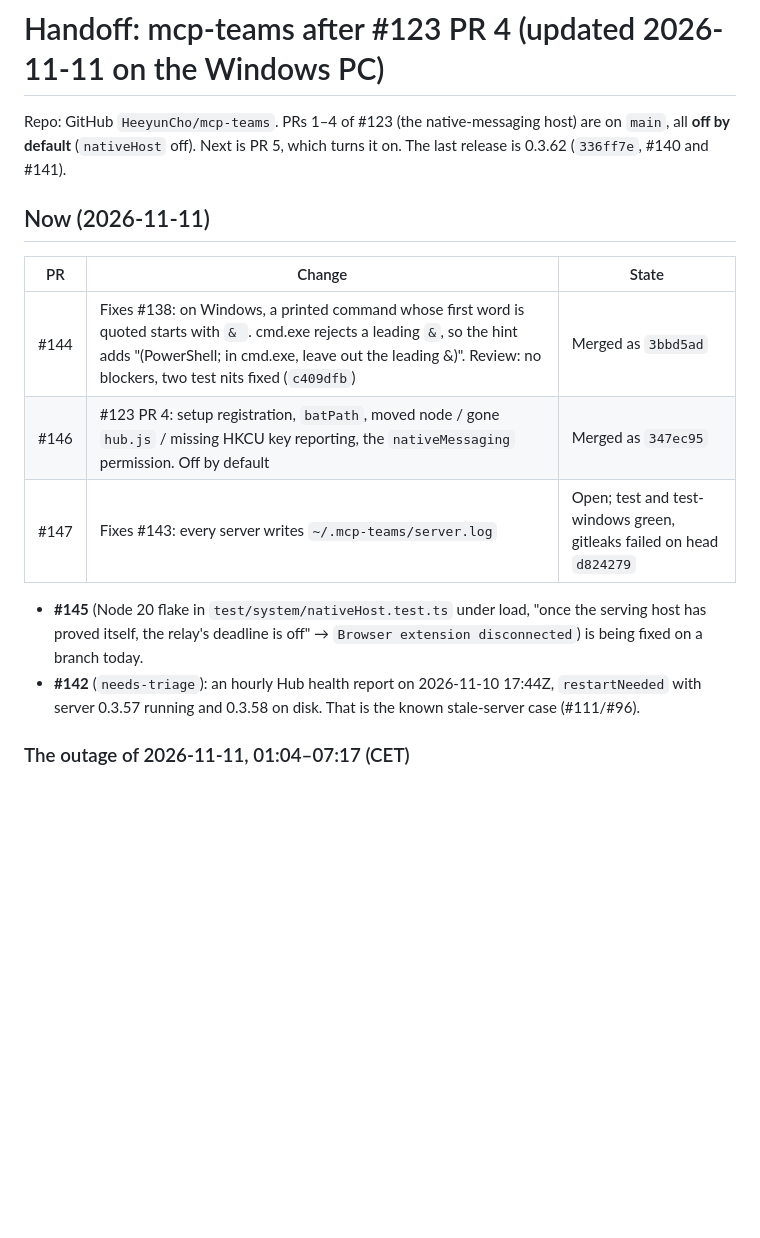
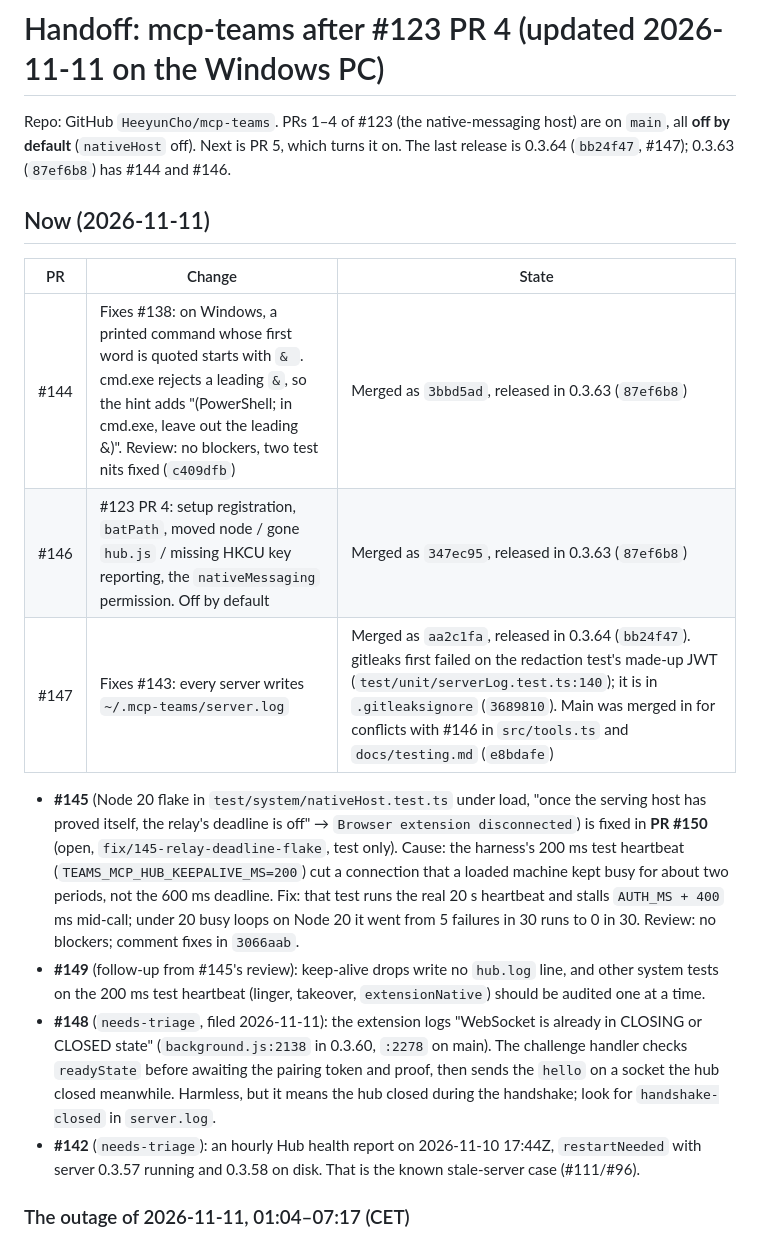
Before and after one commit to HeeyunCho/mcp-teams, a Markdown page: docs/HANDOFF.md, the part around the change. GitHub-like rendering; blank space fills up the shorter version.

Commit message:
docs(handoff): final states of #144, #146, #147, #145 (PR #150), and #148, #149
Co-Authored-By: Claude Opus 5.5 <noreply@anthropic.com>

```diff
--- a/docs/HANDOFF.md
+++ b/docs/HANDOFF.md
@@ -1,16 +1,18 @@
 # Handoff: mcp-teams after #123 PR 4 (updated 2026-11-11 on the Windows PC)
 
-Repo: GitHub `HeeyunCho/mcp-teams`. PRs 1–4 of #123 (the native-messaging host) are on `main`, all **off by default** (`nativeHost` off). Next is PR 5, which turns it on. The last release is 0.3.62 (`336ff7e`, #140 and #141).
+Repo: GitHub `HeeyunCho/mcp-teams`. PRs 1–4 of #123 (the native-messaging host) are on `main`, all **off by default** (`nativeHost` off). Next is PR 5, which turns it on. The last release is 0.3.64 (`bb24f47`, #147); 0.3.63 (`87ef6b8`) has #144 and #146.
 
 ## Now (2026-11-11)
 
 | PR | Change | State |
 |---|---|---|
-| #144 | Fixes #138: on Windows, a printed command whose first word is quoted starts with `& `. cmd.exe rejects a leading `&`, so the hint adds "(PowerShell; in cmd.exe, leave out the leading &)". Review: no blockers, two test nits fixed (`c409dfb`) | Merged as `3bbd5ad` <!-- STATE: #144 — merged 09:16Z per gh; set release version once version.yml cuts it --> |
-| #146 | #123 PR 4: setup registration, `batPath`, moved node / gone `hub.js` / missing HKCU key reporting, the `nativeMessaging` permission. Off by default | Merged as `347ec95` <!-- STATE: #146 — merged 09:16Z per gh; set release version once version.yml cuts it --> |
-| #147 | Fixes #143: every server writes `~/.mcp-teams/server.log` | Open; test and test-windows green, gitleaks failed on head `d824279` <!-- STATE: #147 — gitleaks status and final merge state per the lead --> |
+| #144 | Fixes #138: on Windows, a printed command whose first word is quoted starts with `& `. cmd.exe rejects a leading `&`, so the hint adds "(PowerShell; in cmd.exe, leave out the leading &)". Review: no blockers, two test nits fixed (`c409dfb`) | Merged as `3bbd5ad`, released in 0.3.63 (`87ef6b8`) |
+| #146 | #123 PR 4: setup registration, `batPath`, moved node / gone `hub.js` / missing HKCU key reporting, the `nativeMessaging` permission. Off by default | Merged as `347ec95`, released in 0.3.63 (`87ef6b8`) |
+| #147 | Fixes #143: every server writes `~/.mcp-teams/server.log` | Merged as `aa2c1fa`, released in 0.3.64 (`bb24f47`). gitleaks first failed on the redaction test's made-up JWT (`test/unit/serverLog.test.ts:140`); it is in `.gitleaksignore` (`3689810`). Main was merged in for conflicts with #146 in `src/tools.ts` and `docs/testing.md` (`e8bdafe`) |
 
-- **#145** (Node 20 flake in `test/system/nativeHost.test.ts` under load, "once the serving host has proved itself, the relay's deadline is off" → `Browser extension disconnected`) is being fixed on a branch today. <!-- STATE: #145 — branch/PR number and state per the lead -->
+- **#145** (Node 20 flake in `test/system/nativeHost.test.ts` under load, "once the serving host has proved itself, the relay's deadline is off" → `Browser extension disconnected`) is fixed in **PR #150** (open, `fix/145-relay-deadline-flake`, test only). Cause: the harness's 200 ms test heartbeat (`TEAMS_MCP_HUB_KEEPALIVE_MS=200`) cut a connection that a loaded machine kept busy for about two periods, not the 600 ms deadline. Fix: that test runs the real 20 s heartbeat and stalls `AUTH_MS + 400` ms mid-call; under 20 busy loops on Node 20 it went from 5 failures in 30 runs to 0 in 30. Review: no blockers; comment fixes in `3066aab`.
+- **#149** (follow-up from #145's review): keep-alive drops write no `hub.log` line, and other system tests on the 200 ms test heartbeat (linger, takeover, `extensionNative`) should be audited one at a time.
+- **#148** (`needs-triage`, filed 2026-11-11): the extension logs "WebSocket is already in CLOSING or CLOSED state" (`background.js:2138` in 0.3.60, `:2278` on main). The challenge handler checks `readyState` before awaiting the pairing token and proof, then sends the `hello` on a socket the hub closed meanwhile. Harmless, but it means the hub closed during the handshake; look for `handshake-closed` in `server.log`.
 - **#142** (`needs-triage`): an hourly Hub health report on 2026-11-10 17:44Z, `restartNeeded` with server 0.3.57 running and 0.3.58 on disk. That is the known stale-server case (#111/#96).
 
 ### The outage of 2026-11-11, 01:04–07:17 (CET)
```
